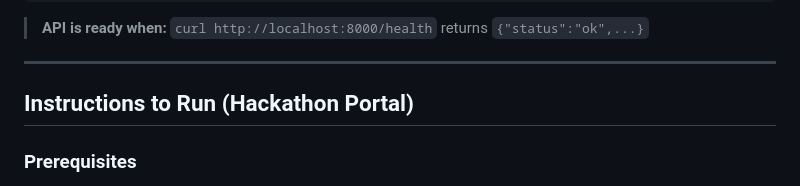
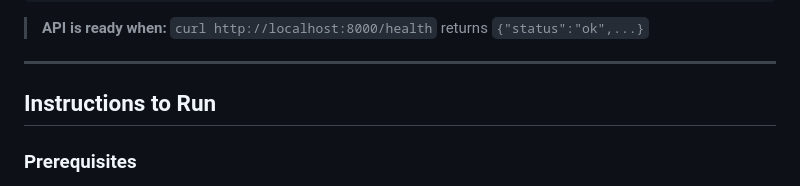
Before and after one commit to ankita13406/Purplle_store-intelligence, a Markdown page: README.md, the part around the change. Rendered like a GitHub page.

```diff
--- a/README.md
+++ b/README.md
@@ -35,7 +35,7 @@ curl http://localhost:8000/stores/ST1008/metrics
 
 ---
 
-## Instructions to Run (Hackathon Portal)
+## Instructions to Run
 
 ### Prerequisites
 - Docker Desktop (or Docker + Docker Compose v2) installed
```
